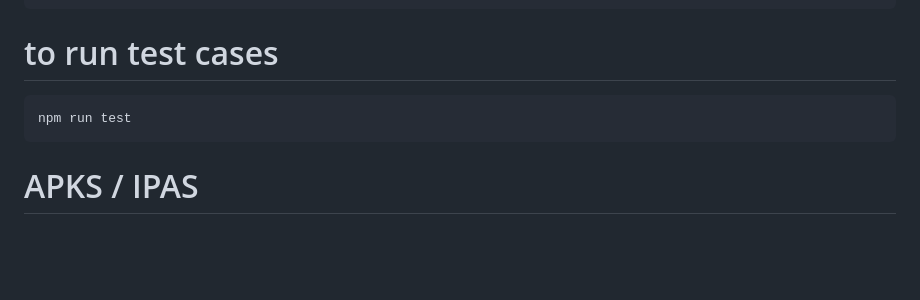
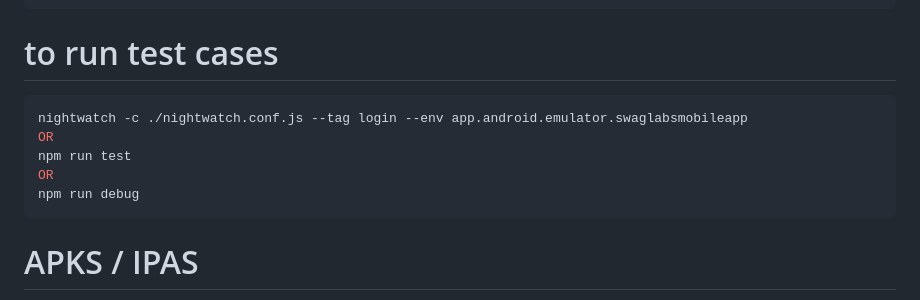
Before and after one commit to maioni/nightwatch-appium-android, a Markdown page: README.md, the part around the change. Drawn GitHub-style; blank space fills up the shorter version.

````diff
--- a/README.md
+++ b/README.md
@@ -71,7 +71,11 @@ export NVM_DIR=~/.nvm # Node Version Manager
 
 # to run test cases
 ```bash
+nightwatch -c ./nightwatch.conf.js --tag login --env app.android.emulator.swaglabsmobileapp
+OR
 npm run test
+OR
+npm run debug
 ```
 
 # APKS / IPAS
````
